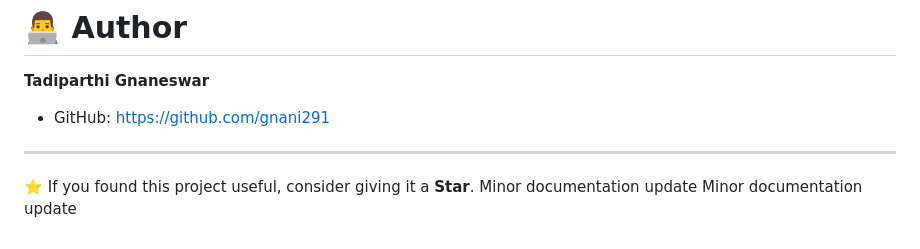
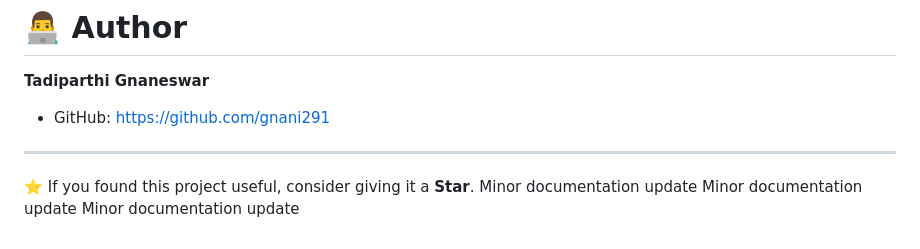
Before and after one commit to gnani291/AI-Powered-Predictive-Maintenance-System, a Markdown page: README.md, the part around the change. Rendered like a GitHub page.

Commit message:
docs: improve README

```diff
--- a/README.md
+++ b/README.md
@@ -182,3 +182,4 @@ https://predictivemaintenancedashboard.vercel.app/
 ⭐ If you found this project useful, consider giving it a **Star**.
 Minor documentation update
 Minor documentation update
+Minor documentation update
```
